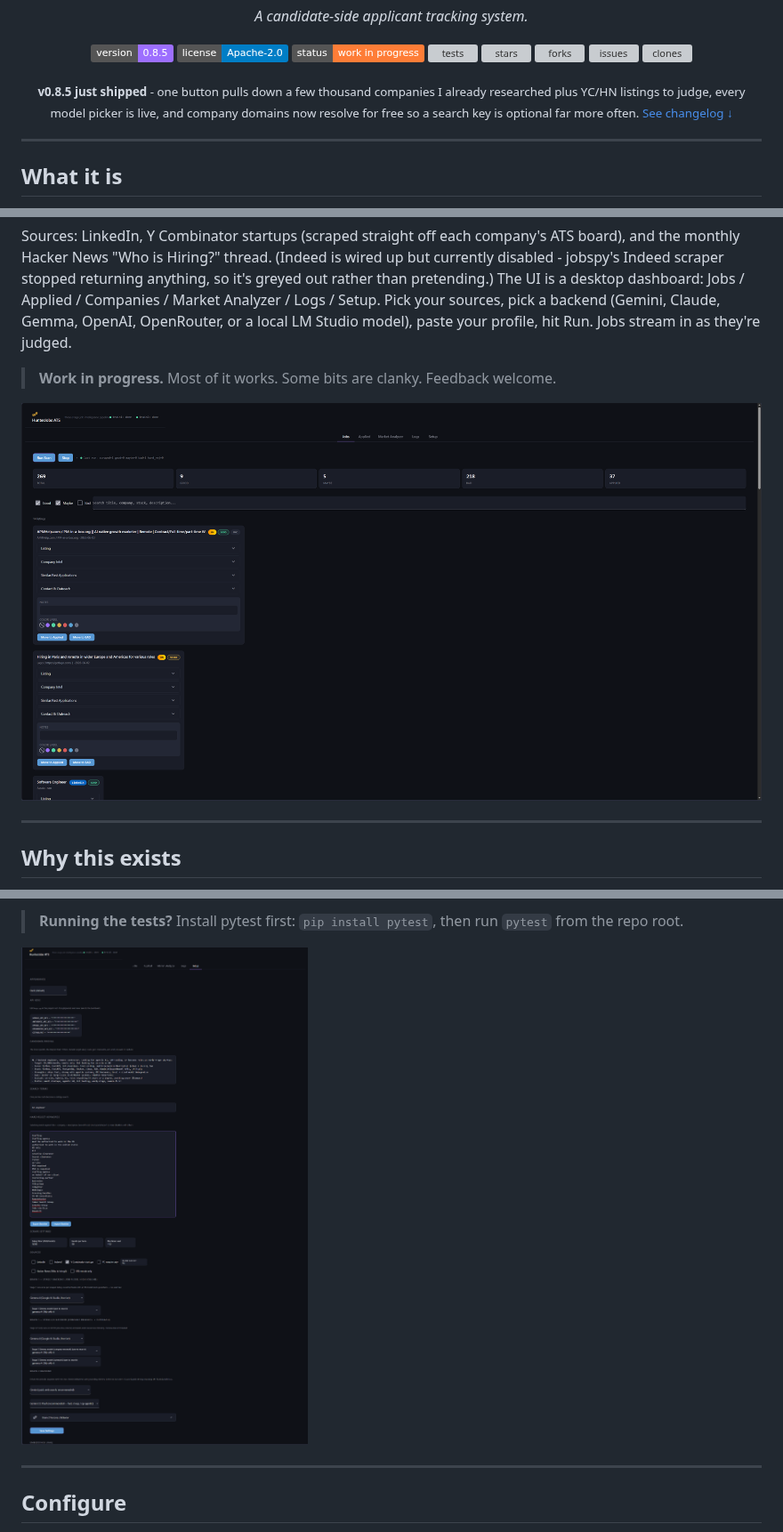
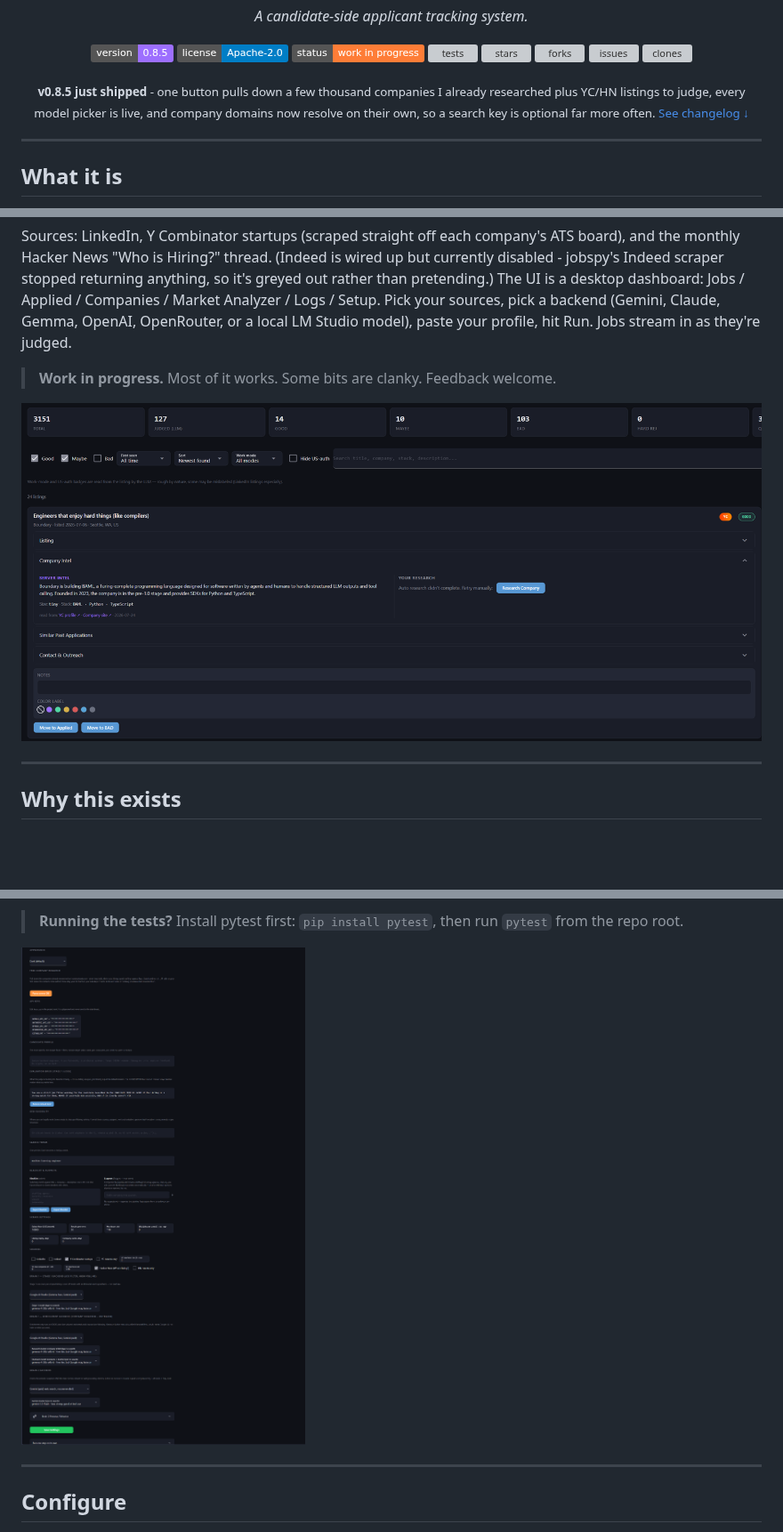
Before and after one commit to mustar22/hunterjobs-ats, a Markdown page: README.md, 3 parts joined by grey strips. Shown at 89% size. GitHub-like rendering; pictures changed too: screenshots/jobs_tab_overview.png, screenshots/setup_tab.png; badges without logos; blank space fills up the shorter version; grey boxes are pictures that could not be loaded.

```diff
--- a/README.md
+++ b/README.md
@@ -24,7 +24,7 @@
 </p>
 
 <p align="center">
-  <sub><strong>v0.8.5 just shipped</strong> - one button pulls down a few thousand companies I already researched plus YC/HN listings to judge, every model picker is live, and company domains now resolve for free so a search key is optional far more often. <a href="#changelog--roadmap">See changelog &darr;</a></sub>
+  <sub><strong>v0.8.5 just shipped</strong> - one button pulls down a few thousand companies I already researched plus YC/HN listings to judge, every model picker is live, and company domains now resolve on their own, so a search key is optional far more often. <a href="#changelog--roadmap">See changelog &darr;</a></sub>
 </p>
 
 ---
```
Also changed, not shown: other parts of README.md (+2 -2 lines).
